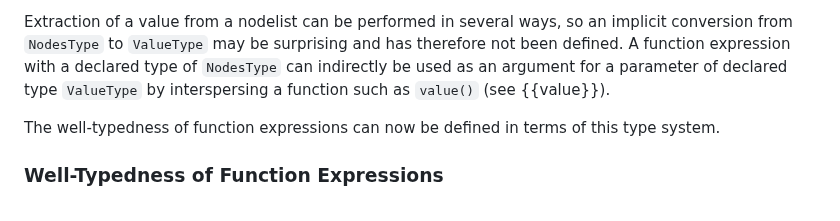
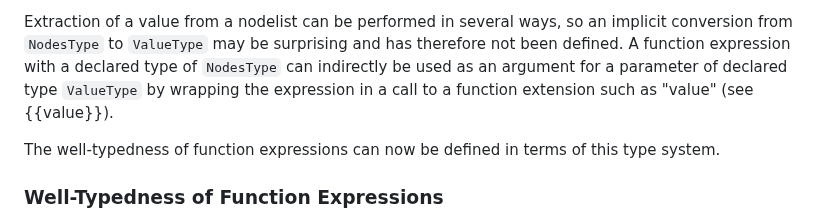
Before and after one commit to ietf-wg-jsonpath/draft-ietf-jsonpath-base, a Markdown page: draft-ietf-jsonpath-base.md, the part around the change. Drawn GitHub-style.

Commit message:
Avoid interspersing
Co-authored-by: Glyn Normington <glyn.normington@gmail.com>

```diff
--- a/draft-ietf-jsonpath-base.md
+++ b/draft-ietf-jsonpath-base.md
@@ -1505,8 +1505,8 @@ ways, so an implicit conversion from `NodesType` to `ValueType`
 may be surprising and has therefore not been defined.
 A function expression with a declared type of `NodesType` can
 indirectly be used as an argument for a parameter of declared type
-`ValueType` by interspersing a function such as `value()` (see
-{{value}}).
+`ValueType` by wrapping the expression in a call to a function
+extension such as "value" (see {{value}}).
 
 The well-typedness of function expressions can now be defined in terms of this type system.
 
```
